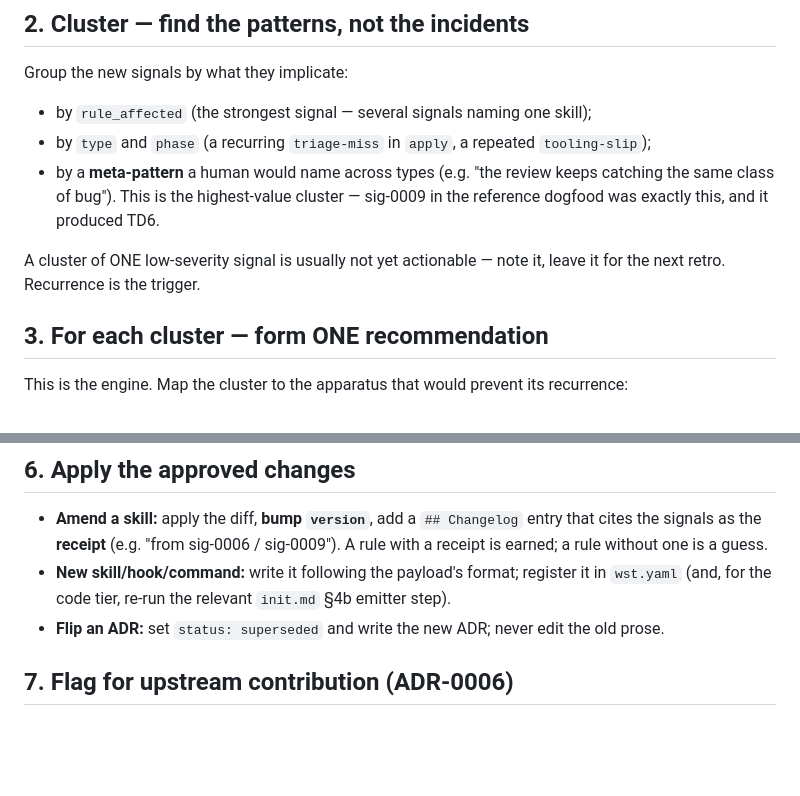
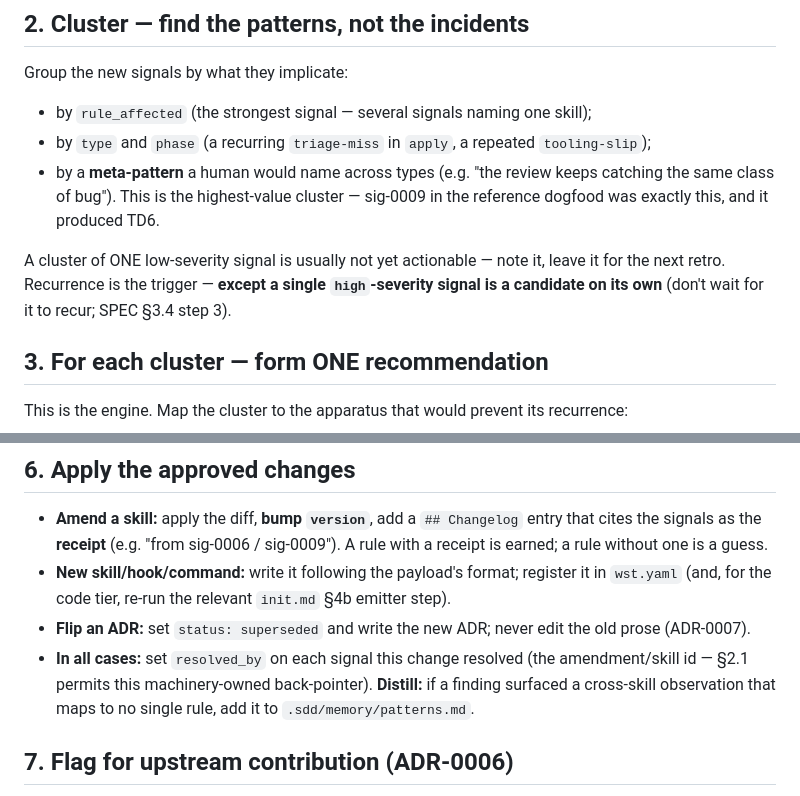
Before and after one commit to Juanmzz/whetstone, a Markdown page: retro.md, 2 parts joined by grey strips. GitHub-like rendering; blank space fills up the shorter version.

```diff
--- a/retro.md
+++ b/retro.md
@@ -42,7 +42,8 @@ Group the new signals by what they implicate:
   was exactly this, and it produced TD6.
 
 A cluster of ONE low-severity signal is usually not yet actionable — note it, leave it for the
-next retro. Recurrence is the trigger.
+next retro. Recurrence is the trigger — **except a single `high`-severity signal is a candidate on
+its own** (don't wait for it to recur; SPEC §3.4 step 3).
 
 ## 3. For each cluster — form ONE recommendation
 
@@ -84,7 +85,10 @@ written before approval. This is ADR-0003 — the human gate is the moat, not a
   earned; a rule without one is a guess.
 - **New skill/hook/command:** write it following the payload's format; register it in `wst.yaml`
   (and, for the code tier, re-run the relevant `init.md` §4b emitter step).
-- **Flip an ADR:** set `status: superseded` and write the new ADR; never edit the old prose.
+- **Flip an ADR:** set `status: superseded` and write the new ADR; never edit the old prose (ADR-0007).
+- **In all cases:** set `resolved_by` on each signal this change resolved (the amendment/skill id —
+  §2.1 permits this machinery-owned back-pointer). **Distill:** if a finding surfaced a cross-skill
+  observation that maps to no single rule, add it to `.sdd/memory/patterns.md`.
 
 ## 7. Flag for upstream contribution (ADR-0006)
 
```
Also changed, not shown: SPEC.md (+26 -8 lines), init.md (+1 -1 lines).
